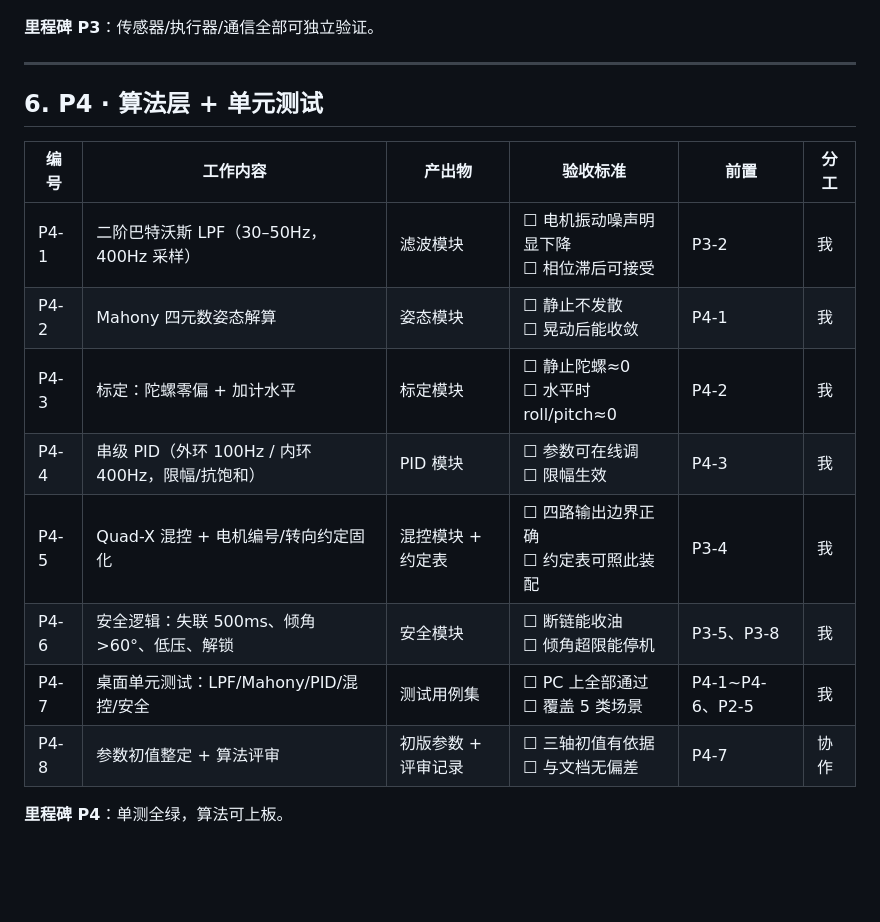
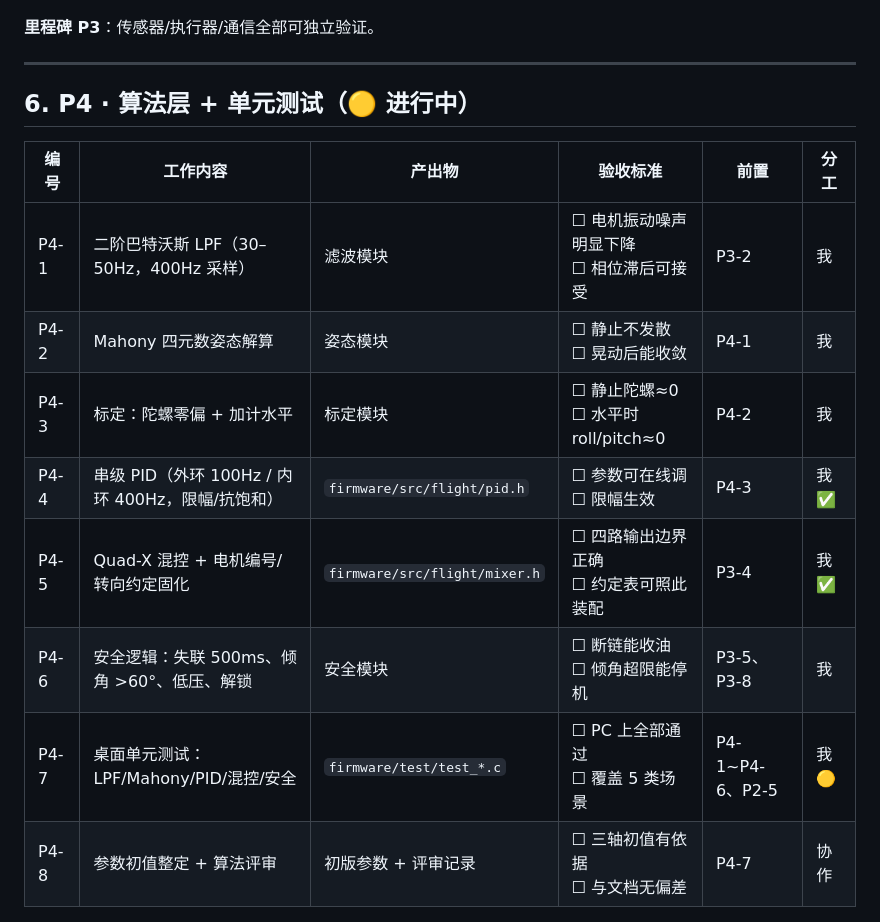
Before and after one commit to jahjunn/esp32-micro-drone, a Markdown page: docs/WORKPLAN.md, the part around one of its changes. Rendered like a GitHub page; blank space fills up the shorter version.

```diff
--- a/docs/WORKPLAN.md
+++ b/docs/WORKPLAN.md
@@ -160,17 +160,17 @@
 
 ---
 
-## 6. P4 · 算法层 + 单元测试
+## 6. P4 · 算法层 + 单元测试（🟡 进行中）
 
 | 编号 | 工作内容 | 产出物 | 验收标准 | 前置 | 分工 |
 |------|----------|--------|----------|------|------|
 | P4-1 | 二阶巴特沃斯 LPF（30–50Hz，400Hz 采样） | 滤波模块 | ☐ 电机振动噪声明显下降<br>☐ 相位滞后可接受 | P3-2 | 我 |
 | P4-2 | Mahony 四元数姿态解算 | 姿态模块 | ☐ 静止不发散<br>☐ 晃动后能收敛 | P4-1 | 我 |
 | P4-3 | 标定：陀螺零偏 + 加计水平 | 标定模块 | ☐ 静止陀螺≈0<br>☐ 水平时 roll/pitch≈0 | P4-2 | 我 |
-| P4-4 | 串级 PID（外环 100Hz / 内环 400Hz，限幅/抗饱和） | PID 模块 | ☐ 参数可在线调<br>☐ 限幅生效 | P4-3 | 我 |
-| P4-5 | Quad-X 混控 + 电机编号/转向约定固化 | 混控模块 + 约定表 | ☐ 四路输出边界正确<br>☐ 约定表可照此装配 | P3-4 | 我 |
+| P4-4 | 串级 PID（外环 100Hz / 内环 400Hz，限幅/抗饱和） | `firmware/src/flight/pid.h` | ☐ 参数可在线调<br>☐ 限幅生效 | P4-3 | 我 ✅ |
+| P4-5 | Quad-X 混控 + 电机编号/转向约定固化 | `firmware/src/flight/mixer.h` | ☐ 四路输出边界正确<br>☐ 约定表可照此装配 | P3-4 | 我 ✅ |
 | P4-6 | 安全逻辑：失联 500ms、倾角 >60°、低压、解锁 | 安全模块 | ☐ 断链能收油<br>☐ 倾角超限能停机 | P3-5、P3-8 | 我 |
-| P4-7 | 桌面单元测试：LPF/Mahony/PID/混控/安全 | 测试用例集 | ☐ PC 上全部通过<br>☐ 覆盖 5 类场景 | P4-1~P4-6、P2-5 | 我 |
+| P4-7 | 桌面单元测试：LPF/Mahony/PID/混控/安全 | `firmware/test/test_*.c` | ☐ PC 上全部通过<br>☐ 覆盖 5 类场景 | P4-1~P4-6、P2-5 | 我 🟡 |
 | P4-8 | 参数初值整定 + 算法评审 | 初版参数 + 评审记录 | ☐ 三轴初值有依据<br>☐ 与文档无偏差 | P4-7 | 协作 |
 
 **里程碑 P4**：单测全绿，算法可上板。
```
Also changed, not shown: other parts of docs/WORKPLAN.md (+10 -10 lines).
